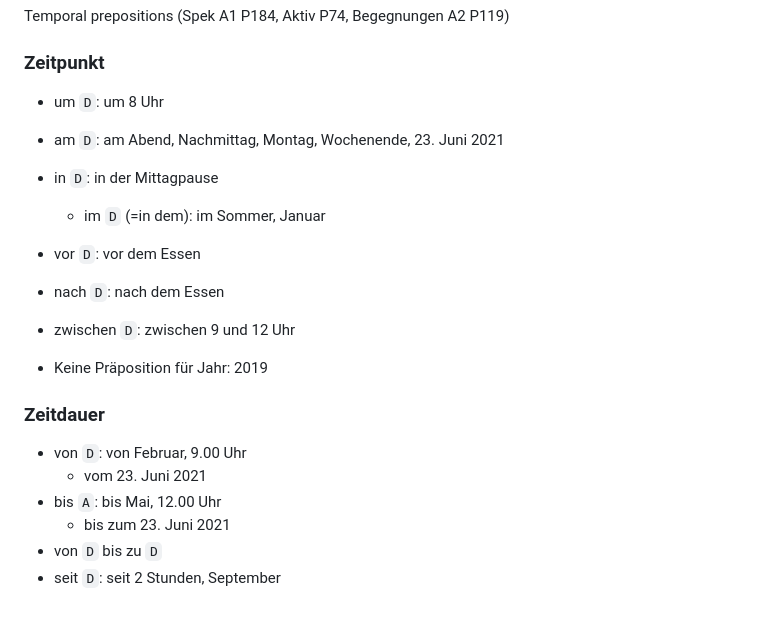
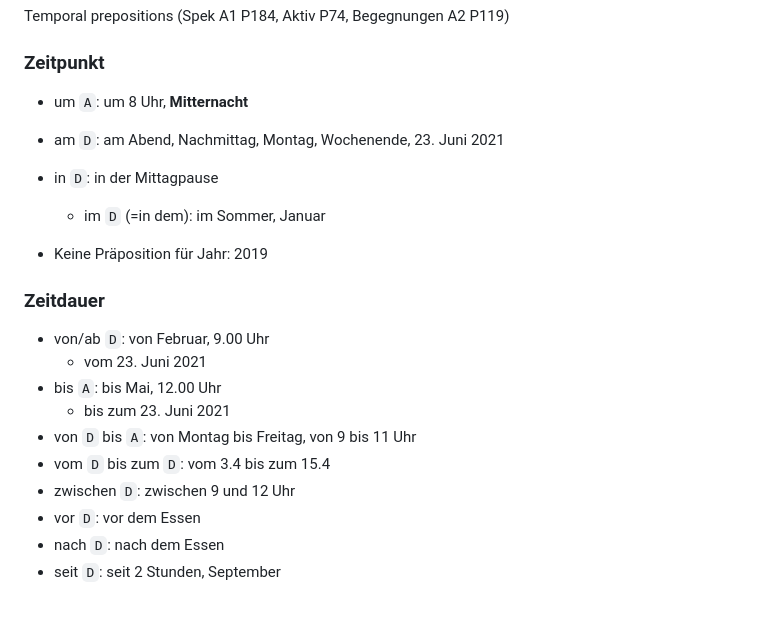
Before and after one commit to Kimi-Arthur/German, a Markdown page: Grammar/Zeit.md, the part around the change. GitHub-like rendering.

Commit message:
update some notes

```diff
--- a/Grammar/Zeit.md
+++ b/Grammar/Zeit.md
@@ -150,21 +150,22 @@ Temporal prepositions (Spek A1 P184, Aktiv P74, Begegnungen A2 P119)
 
 ### Zeitpunkt
 
-- um `D`: um 8 Uhr
+- um `A`: um 8 Uhr, **Mitternacht**
 - am `D`: am Abend, Nachmittag, Montag, Wochenende, 23. Juni 2021
 - in `D`: in der Mittagpause
   - im `D` (=in dem): im Sommer, Januar
 
-- vor `D`: vor dem Essen
-- nach `D`: nach dem Essen
-- zwischen `D`: zwischen 9 und 12 Uhr
 - Keine Präposition für Jahr: 2019
 
 ### Zeitdauer
 
-- von `D`: von Februar, 9.00 Uhr
+- von/ab `D`: von Februar, 9.00 Uhr
   - vom 23. Juni 2021
 - bis `A`: bis Mai, 12.00 Uhr
   - bis zum 23. Juni 2021
-- von `D` bis zu `D`
+- von `D` bis `A`: von Montag bis Freitag, von 9 bis 11 Uhr
+- vom `D` bis zum `D`: vom 3.4 bis zum 15.4
+- zwischen `D`: zwischen 9 und 12 Uhr
+- vor `D`: vor dem Essen
+- nach `D`: nach dem Essen
 - seit `D`: seit 2 Stunden, September
```
